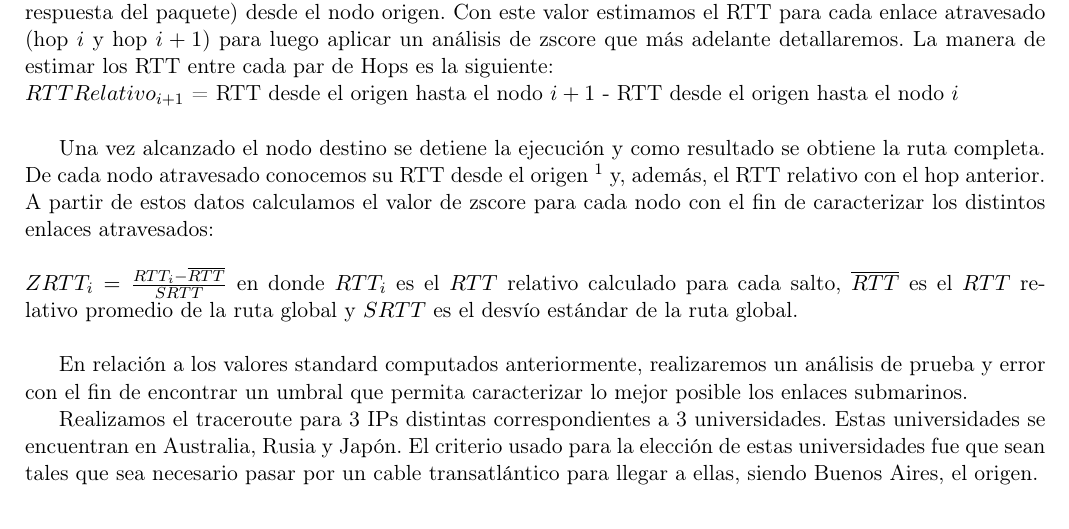
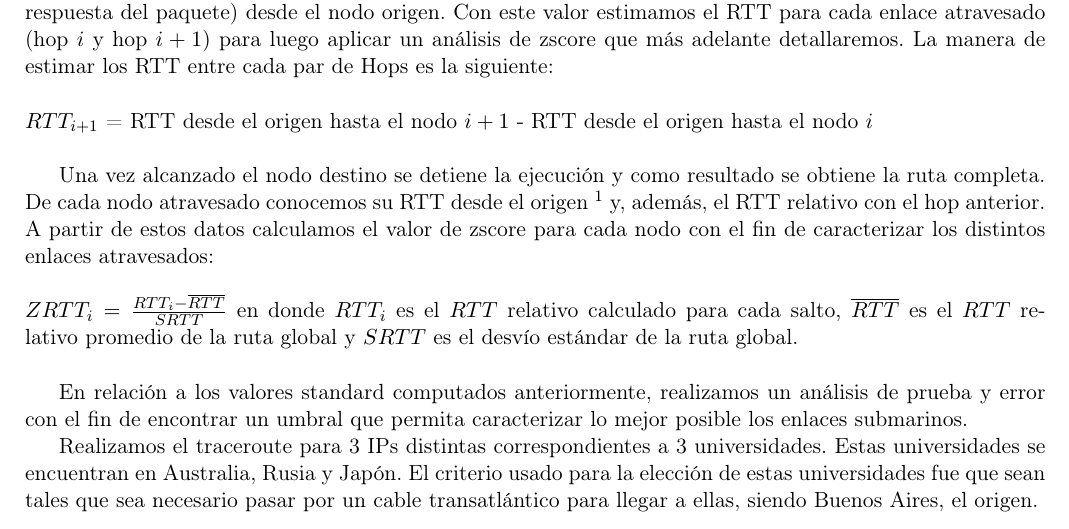
Before and after one commit to mnsantos/redes-tp2, a LaTeX document (informe/informe.tex, which reads informe/desarrollo.tex): part of page 3 of 12, cut so that both start at the same text. Compiled offline with pdfLaTeX.

Commit message:
desarrollo

```diff
--- a/informe/desarrollo.tex
+++ b/informe/desarrollo.tex
@@ -4,7 +4,8 @@ Para construir la ruta hacia un nodo destino, almacenamos el IP del nodo alcanza
 
 Por cada paquete recibido anotamos su IP y calculamos el RTT (tiempo transcurrido entre el envío y respuesta del paquete) desde el nodo origen. Con este valor estimamos el RTT para cada enlace atravesado (hop $i$ y hop $i+1$) para luego aplicar un análisis de zscore que más adelante detallaremos. La manera de estimar los RTT entre cada par de Hops es la siguiente:
 \newline
-$RTTRelativo_{i+1}$ = RTT desde el origen hasta el nodo $i+1$ - RTT desde el origen hasta el nodo $i$
+\newline
+$RTT_{i+1}$ = RTT desde el origen hasta el nodo $i+1$ - RTT desde el origen hasta el nodo $i$
 \newline
 
 Una vez alcanzado el nodo destino se detiene la ejecución y como resultado se obtiene la ruta completa. De cada nodo atravesado conocemos su RTT desde el origen \footnote{El RTT se trata de un RTT promedio estimado tras el envio de 20 paquetes a cada nodo.} y, además, el RTT relativo con el hop anterior. A partir de estos datos calculamos el valor de zscore para cada nodo con el fin de caracterizar los distintos enlaces atravesados:
@@ -14,6 +15,6 @@ $ZRTT_i = \frac{RTT_i-\overline{RTT}}{SRTT}$
 en donde $RTT_i$ es el $RTT$ relativo calculado para cada salto, $\overline{RTT}$ es el $RTT$ relativo promedio de la ruta global y $SRTT$ es el desvío estándar de la ruta global.
 \newline
 
-En relación a los valores standard computados anteriormente, realizaremos un análisis de prueba y error con el fin de encontrar un umbral que permita caracterizar lo mejor posible los enlaces submarinos.
+En relación a los valores standard computados anteriormente, realizamos un análisis de prueba y error con el fin de encontrar un umbral que permita caracterizar lo mejor posible los enlaces submarinos.
 
 Realizamos el traceroute para 3 IPs distintas correspondientes a 3 universidades. Estas universidades se encuentran en Australia, Rusia y Japón. El criterio usado para la elección de estas universidades fue que sean tales que sea necesario pasar por un cable transatlántico para llegar a ellas, siendo Buenos Aires, el origen.
```
